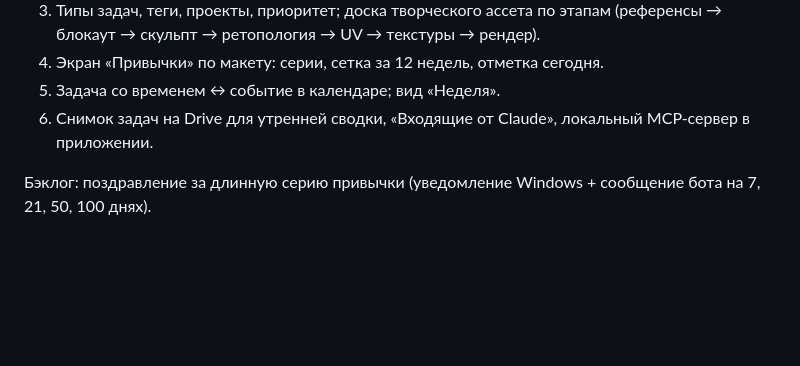
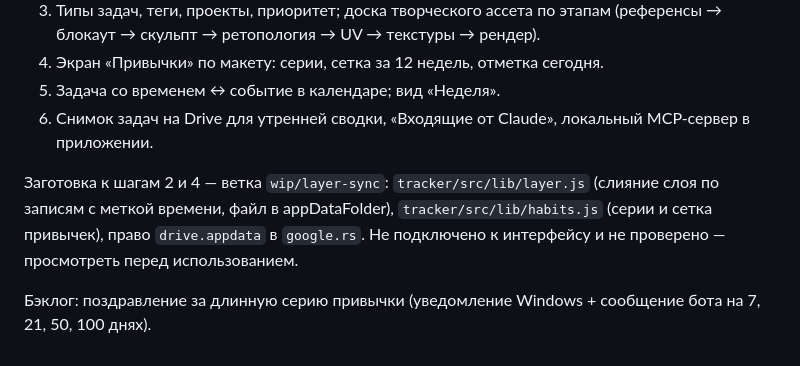
Before and after one commit to Siponik/sputnik, a Markdown page: CLAUDE.md, the part around the change. Drawn GitHub-style; blank space fills up the shorter version.

Commit message:
CLAUDE.md: упомянуть ветку wip/layer-sync
Co-Authored-By: Claude Opus 5.5 <noreply@anthropic.com>
Claude-Session: https://claude.ai/code/session_01UrUbwLMz1RwJzU76MZ93kj

```diff
--- a/CLAUDE.md
+++ b/CLAUDE.md
@@ -39,4 +39,6 @@
 5. Задача со временем ↔ событие в календаре; вид «Неделя».
 6. Снимок задач на Drive для утренней сводки, «Входящие от Claude», локальный MCP-сервер в приложении.
 
+Заготовка к шагам 2 и 4 — ветка `wip/layer-sync`: `tracker/src/lib/layer.js` (слияние слоя по записям с меткой времени, файл в appDataFolder), `tracker/src/lib/habits.js` (серии и сетка привычек), право `drive.appdata` в `google.rs`. Не подключено к интерфейсу и не проверено — просмотреть перед использованием.
+
 Бэклог: поздравление за длинную серию привычки (уведомление Windows + сообщение бота на 7, 21, 50, 100 днях).
```
